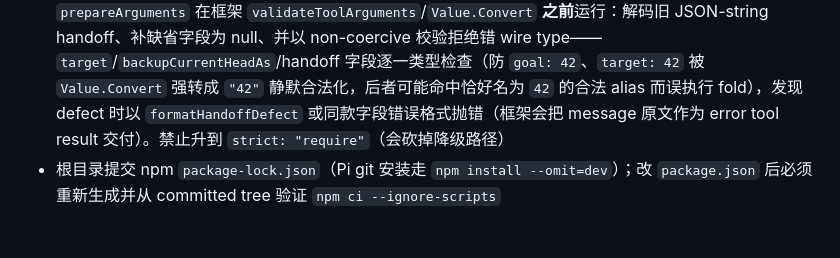
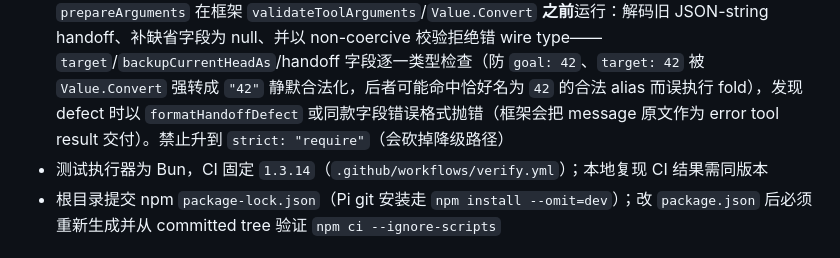
Before and after one commit to KorenKrita/pi-context, a Markdown page: AGENTS.md, the part around the change. Rendered like a GitHub page.

```diff
--- a/AGENTS.md
+++ b/AGENTS.md
@@ -33,6 +33,7 @@ boundary ledger 记录了 202 个真实 user-request boundary、0 次真实 fold
 - 工具参数 schema 使用 `@earendil-works/pi-ai` 的 TypeBox `Type.*`
 - 四个 `@earendil-works/*` peer/dev dependency 精确固定 **`0.84.0`**（含 `test/host-fixture/`），不要改成 range
 - `acm_travel` 声明 `constrainedSampling: { type: "json_schema", strict: "prefer" }`（2026-08-14 由「不使用」反转为启用）：wire schema 全 properties 进 required、四个 supporting 字段与 `backupCurrentHeadAs` 以 null 表缺席，从而满足 OpenAI strict；`strict: "prefer"` 在不支持的通道静默降级。provider-visible schema **只含 StructuredHandoffSchema**（string 分支只保留在归一层）；`prepareArguments` 在框架 `validateToolArguments`/`Value.Convert` **之前**运行：解码旧 JSON-string handoff、补缺省字段为 null、并以 non-coercive 校验拒绝错 wire type——`target`/`backupCurrentHeadAs`/handoff 字段逐一类型检查（防 `goal: 42`、`target: 42` 被 `Value.Convert` 强转成 `"42"` 静默合法化，后者可能命中恰好名为 `42` 的合法 alias 而误执行 fold），发现 defect 时以 `formatHandoffDefect` 或同款字段错误格式抛错（框架会把 message 原文作为 error tool result 交付）。禁止升到 `strict: "require"`（会砍掉降级路径）
+- 测试执行器为 Bun，CI 固定 `1.3.14`（`.github/workflows/verify.yml`）；本地复现 CI 结果需同版本
 - 根目录提交 npm `package-lock.json`（Pi git 安装走 `npm install --omit=dev`）；改 `package.json` 后必须重新生成并从 committed tree 验证 `npm ci --ignore-scripts`
 
 ## 架构
```
Also changed, not shown: README.md (+6 -0 lines).
